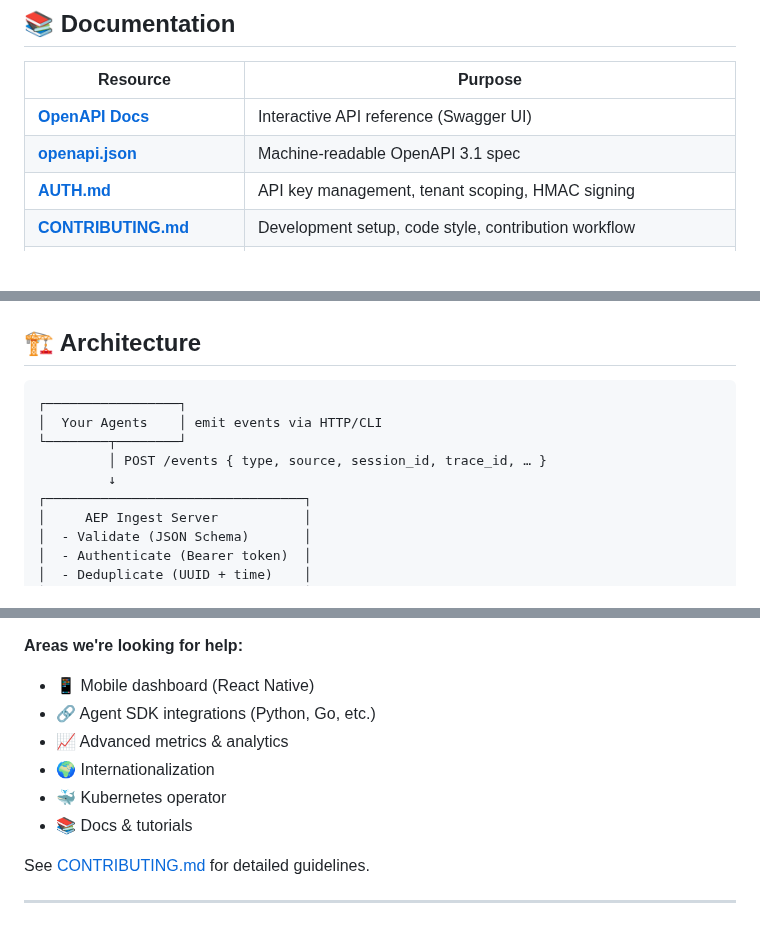
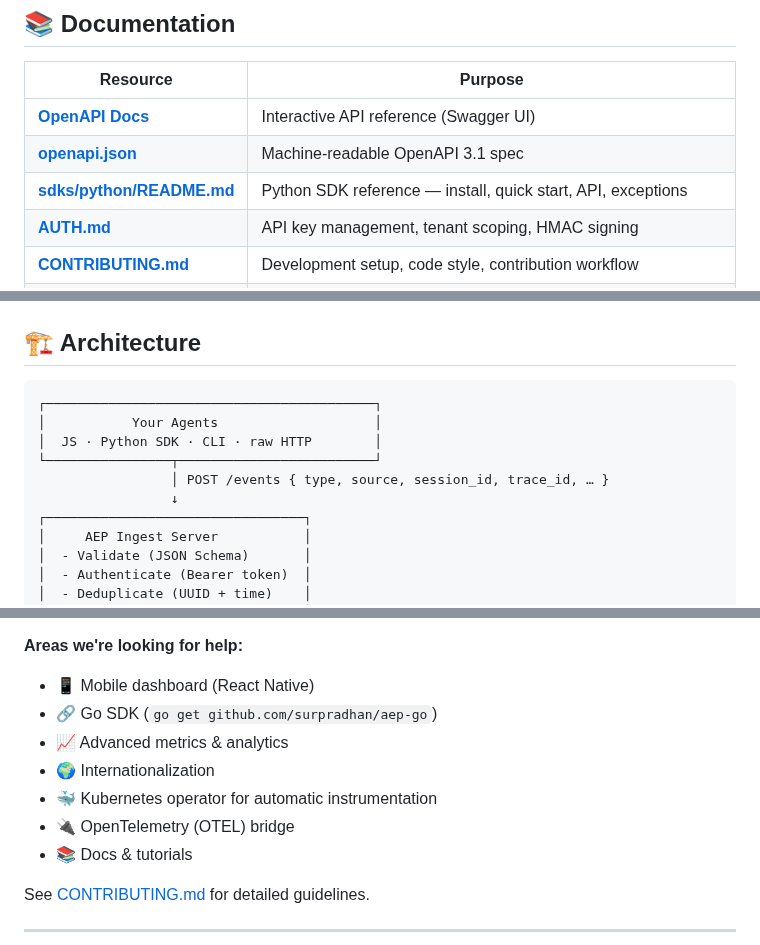
Before and after one commit to surpradhan/agent-event-protocol, a Markdown page: README.md, 3 parts joined by grey strips. Drawn GitHub-style; blank space fills up the shorter version.

````diff
--- a/README.md
+++ b/README.md
@@ -206,6 +233,7 @@ Typically indicates cross-tenant access attempt or insufficient scopes for the r
 |----------|---------|
 | **[OpenAPI Docs](http://localhost:8787/docs)** | Interactive API reference (Swagger UI) |
 | **[openapi.json](http://localhost:8787/openapi.json)** | Machine-readable OpenAPI 3.1 spec |
+| **[sdks/python/README.md](./sdks/python/README.md)** | Python SDK reference — install, quick start, API, exceptions |
 | **[AUTH.md](./AUTH.md)** | API key management, tenant scoping, HMAC signing |
 | **[CONTRIBUTING.md](./CONTRIBUTING.md)** | Development setup, code style, contribution workflow |
 | **[SECURITY.md](./SECURITY.md)** | Security guarantees, vulnerability disclosure, deployment checklist |
@@ -218,11 +246,12 @@ Typically indicates cross-tenant access attempt or insufficient scopes for the r
 ## 🏗️ Architecture
 
 ```
-┌─────────────────┐
-│  Your Agents    │ emit events via HTTP/CLI
-└────────┬────────┘
-         │ POST /events { type, source, session_id, trace_id, … }
-         ↓
+┌──────────────────────────────────────────┐
+│           Your Agents                    │
+│  JS · Python SDK · CLI · raw HTTP        │
+└────────────────┬─────────────────────────┘
+                 │ POST /events { type, source, session_id, trace_id, … }
+                 ↓
 ┌─────────────────────────────────┐
 │     AEP Ingest Server           │
 │  - Validate (JSON Schema)       │
@@ -283,10 +328,11 @@ We welcome contributions! Here's how:
 
 **Areas we're looking for help:**
 - 📱 Mobile dashboard (React Native)
-- 🔗 Agent SDK integrations (Python, Go, etc.)
+- 🔗 Go SDK (`go get github.com/surpradhan/aep-go`)
 - 📈 Advanced metrics & analytics
 - 🌍 Internationalization
-- 🐳 Kubernetes operator
+- 🐳 Kubernetes operator for automatic instrumentation
+- 🔌 OpenTelemetry (OTEL) bridge
 - 📚 Docs & tutorials
 
 See [CONTRIBUTING.md](./CONTRIBUTING.md) for detailed guidelines.
````
Also changed, not shown: other parts of README.md (+44 -1 lines), CHANGELOG.md (+34 -0 lines).
